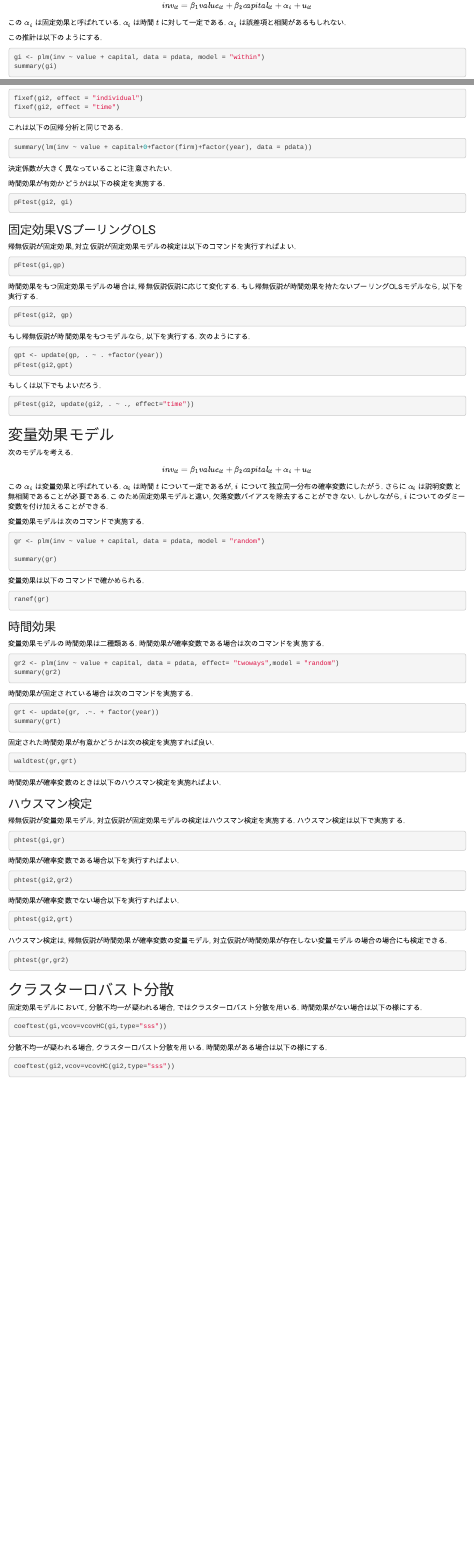
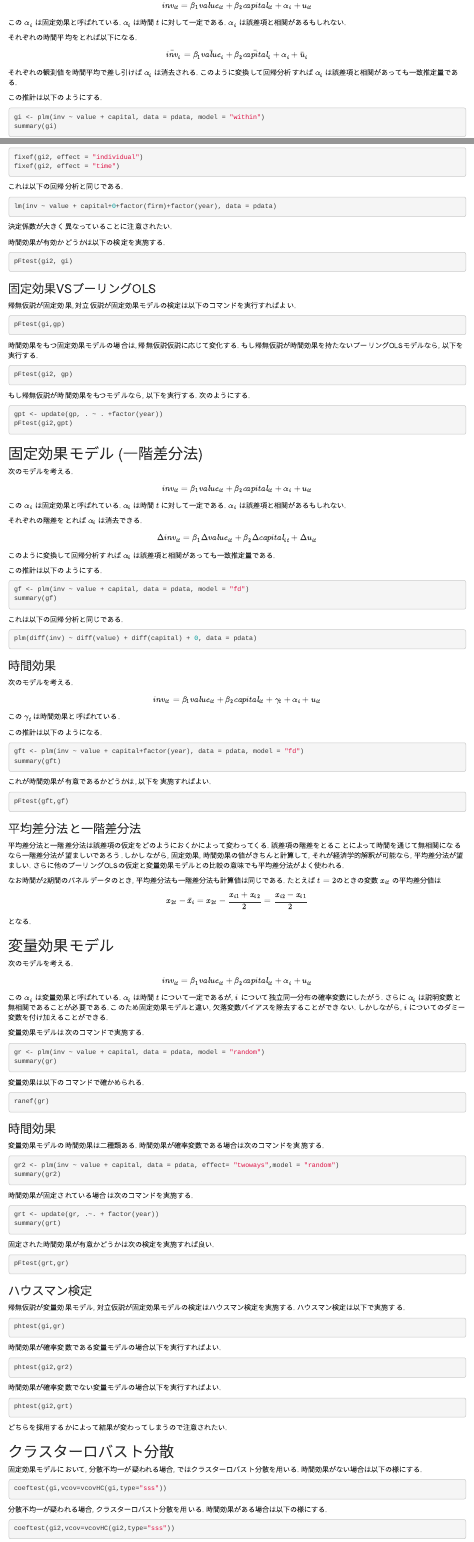
Before and after one commit to kenjimyzk/Rforregression, an R Markdown document (10-panel.Rmd): the page in a window 1100 px wide, from 680 px down, and a second part further down, joined at a grey line. Rendered offline with R 4.5, knitr and Pandoc, with nearby package versions; the code chunks are not run, so their results and figures are left out.

Commit message:
Updates 10-panel.Rmd

````diff
--- a/10-panel.Rmd
+++ b/10-panel.Rmd
@@ -47,6 +49,15 @@ $$
 この $\alpha_i$ は固定効果と呼ばれている.
 $\alpha_i$ は時間 $t$ に対して一定である.
 $\alpha_i$ は誤差項と相関があるもしれない.
+
+
+それぞれの時間平均をとれば以下になる.
+$$
+\bar{inv}_{i} = \beta_1 \bar{value}_{i} + \beta_2 \bar{capital}_{i} +\alpha_i  + \bar{u}_{i}
+$$
+
+それぞれの観測値を時間平均で差し引けば $\alpha_i$ は消去される. このように変換して回帰分析すれば $\alpha_i$ は誤差項と相関があっても一致推定量である.
+
 
 この推計は以下のようにする.
 ```{r}
@@ -86,7 +97,7 @@ fixef(gi2, effect = "time")
 
 これは以下の回帰分析と同じである.
 ```{r}
-summary(lm(inv ~ value + capital+0+factor(firm)+factor(year), data = pdata))
+lm(inv ~ value + capital+0+factor(firm)+factor(year), data = pdata)
 ```
 決定係数が大きく異なっていることに注意されたい.
 
@@ -115,12 +126,63 @@ gpt <- update(gp, . ~ . +factor(year))
 pFtest(gi2,gpt)
 ```
 
-もしくは以下でもよいだろう.
+
+## 固定効果モデル (一階差分法)
+次のモデルを考える.
+$$
+inv_{it} = \beta_1 value_{it} + \beta_2 capital_{it} +\alpha_i + u_{it}
+$$
+この $\alpha_i$ は固定効果と呼ばれている.
+$\alpha_i$ は時間 $t$ に対して一定である.
+$\alpha_i$ は誤差項と相関があるもしれない.
+
+それぞれの階差をとれば $\alpha_i$ は消去できる.
+$$
+\Delta inv_{it} = \beta_1 \Delta value_{it} + \beta_2 \Delta capital_{it} + \Delta u_{it}
+$$
+
+このように変換して回帰分析すれば $\alpha_i$ は誤差項と相関があっても一致推定量である.
+
+この推計は以下のようにする.
 ```{r}
-pFtest(gi2, update(gi2, . ~ ., effect="time"))
+gf <- plm(inv ~ value + capital, data = pdata, model = "fd")
+summary(gf)
 ```
 
+これは以下の回帰分析と同じである.
+```{r}
+plm(diff(inv) ~ diff(value) + diff(capital) + 0, data = pdata)
+```
 
+### 時間効果
+次のモデルを考える.
+$$
+inv_{it} = \beta_1 value_{it} + \beta_2 capital_{it}+ \gamma_t +\alpha_i + u_{it}
+$$
+この $\gamma_t$ は時間効果と呼ばれている.
+
+この推計は以下のようになる.
+```{r}
+gft <- plm(inv ~ value + capital+factor(year), data = pdata, model = "fd")
+summary(gft)
+```
+
+これが時間効果が有意であるかどうかは, 以下を実施すればよい.
+```{r}
+pFtest(gft,gf)
+```
+
+### 平均差分法と一階差分法
+平均差分法と一階差分法は誤差項の仮定をどのようにおくかによって変わってくる. 誤差項の階差をとることによって時間を通じて無相関になるなら一階差分法が望ましいであろう.
+しかしながら, 固定効果, 時間効果の値がきちんと計算して, それが経済学的解釈が可能なら, 平均差分法が望ましい.
+さらに他のプーリングOLSの仮定と変量効果モデルとの比較の意味でも平均差分法がよく使われる.
+
+なお時間が2期間のパネルデータのとき, 平均差分法も一階差分法も計算値は同じである.
+たとえば $t=2$のときの変数 $x_{it}$ の平均差分値は
+$$
+x_{2t}-\bar{x}_i=x_{2t}-\frac{x_{i1}+x_{i2}}{2}=\frac{x_{i2}-x_{i1}}{2}
+$$
+となる.
 
 
 ## 変量効果モデル
@@ -162,10 +223,8 @@ summary(grt)
 
 固定された時間効果が有意かどうかは次の検定を実施すれば良い.
 ```{r}
-waldtest(gr,grt)
+pFtest(grt,gr)
 ```
-
-時間効果が確率変数のときは以下のハウスマン検定を実施ればよい.
 
 ### ハウスマン検定
 帰無仮説が変量効果モデル, 対立仮説が固定効果モデルの検定はハウスマン検定を実施する.
@@ -174,23 +233,17 @@ waldtest(gr,grt)
 phtest(gi,gr)
 ```
 
-時間効果が確率変数である場合以下を実行すればよい.
+時間効果が確率変数である変量モデルの場合以下を実行すればよい.
 ```{r}
 phtest(gi2,gr2)
 ```
 
-時間効果が確率変数でない場合以下を実行すればよい.
+時間効果が確率変数でない変量モデルの場合以下を実行すればよい.
 ```{r}
 phtest(gi2,grt)
 ```
 
-ハウスマン検定は,
-帰無仮説が時間効果が確率変数の変量モデル,
-対立仮説が時間効果が存在しない変量モデルの場合の場合にも検定できる.
-```{r}
-phtest(gr,gr2)
-```
-
+どちらを採用するかによって結果が変わってしまうので注意されたい.
 
 ## クラスターロバスト分散
 固定効果モデルにおいて, 分散不均一が疑われる場合, ではクラスターロバスト分散を用いる.
--- a/_output.yml
+++ b/_output.yml
@@ -11,7 +11,7 @@ bookdown::gitbook:
     toc:
 # サイドバーの一番上の要素になります
       before: |
-        <li><a href="./">R と RStudio</a></li>
+        <li><a href="./">R & RStudio</a></li>
 # サイドバーの一番下の要素になります
       after: |
         <li><a href="https://github.com/rstudio/bookdown" target="blank">Published with bookdown</a></li>
````
Also changed, not shown: 10-panel.Rmd (11 more changed lines).
